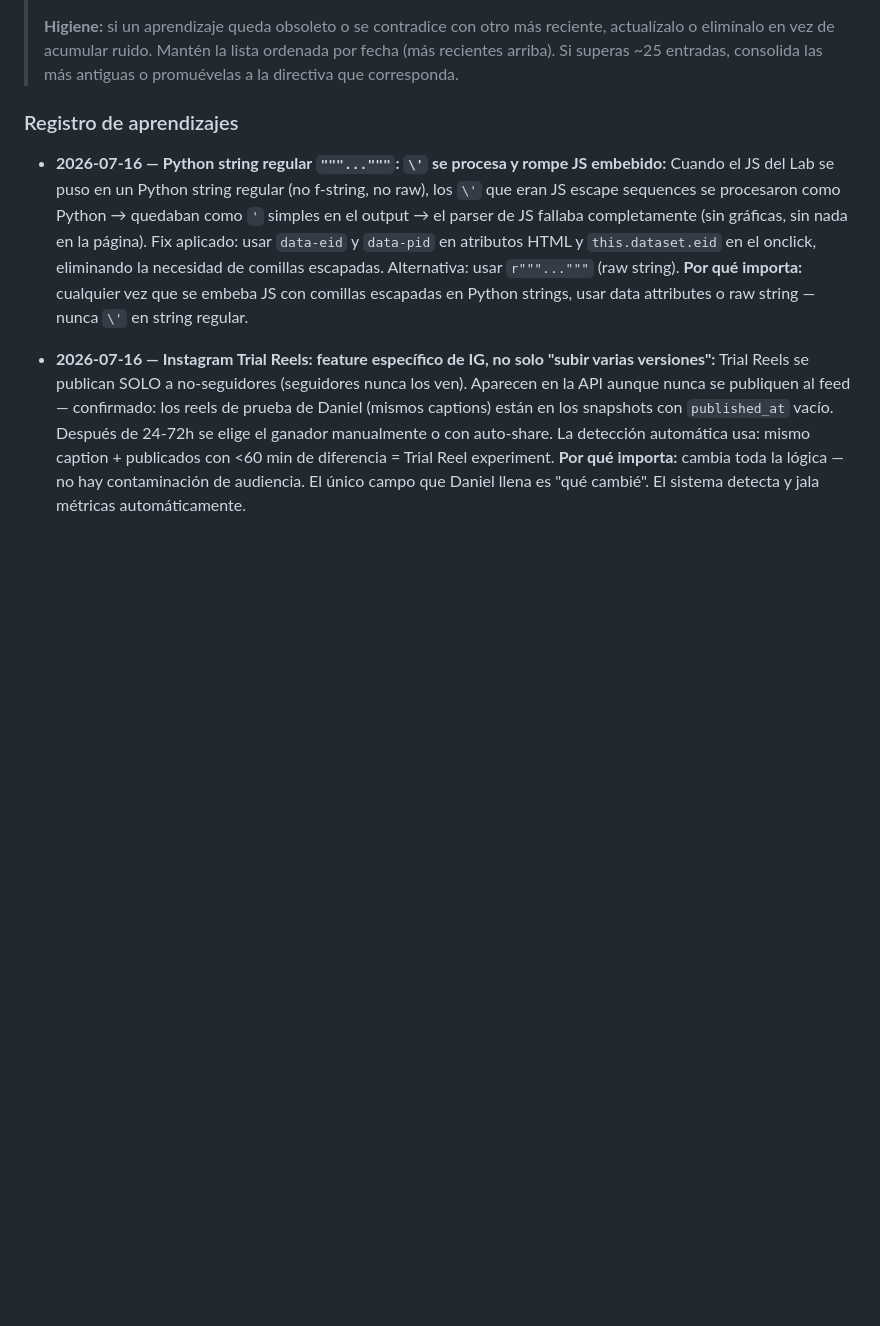
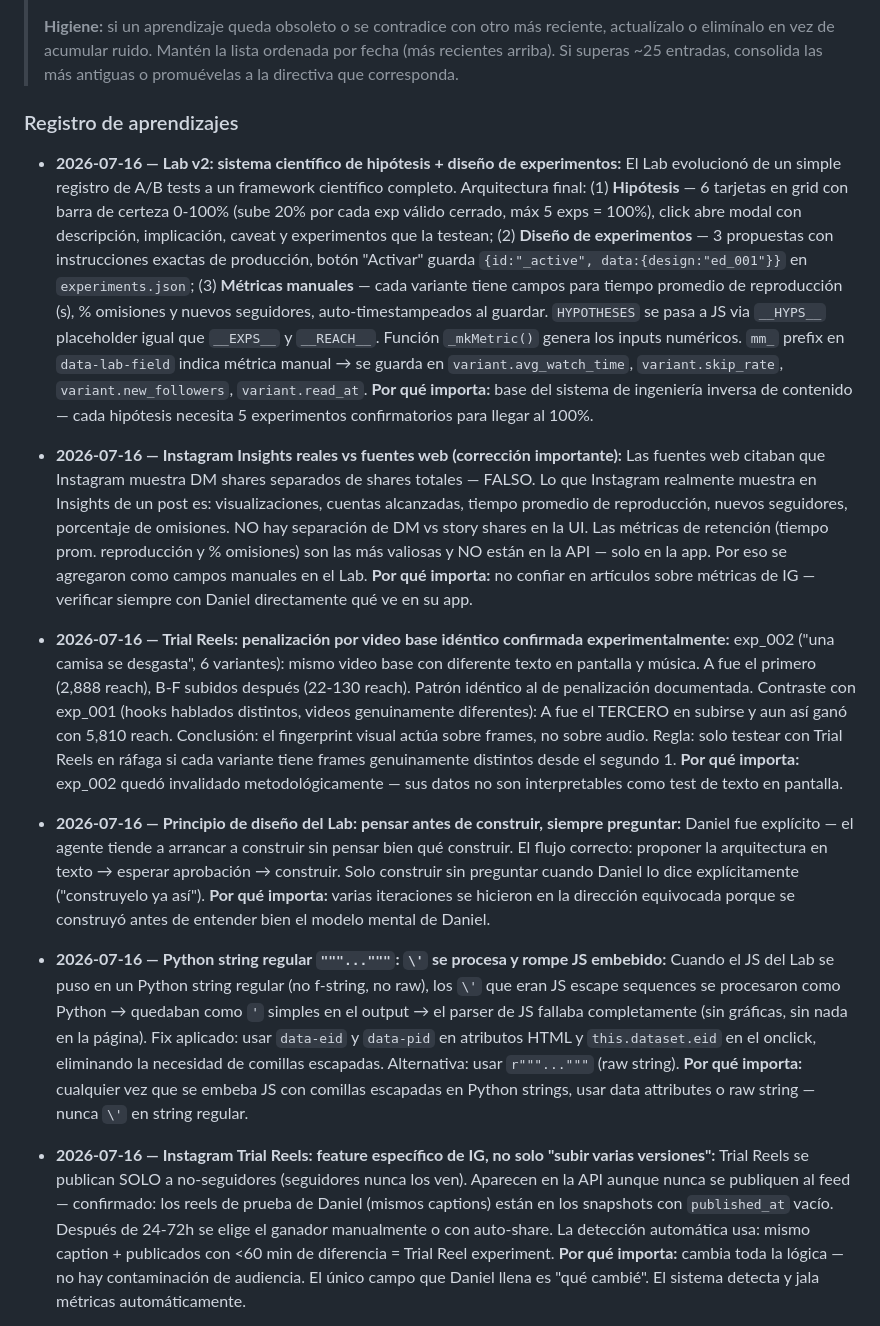
Before and after one commit to daserrato10-lang/serrat-dashboard, a Markdown page: CLAUDE.md, the part around the change. Rendered like a GitHub page; blank space fills up the shorter version.

Commit message:
claude.md: aprendizajes Lab v2, métricas IG reales, Trial Reels, pensar antes de construir

```diff
--- a/CLAUDE.md
+++ b/CLAUDE.md
@@ -18,6 +18,14 @@
 > **Higiene:** si un aprendizaje queda obsoleto o se contradice con otro más reciente, actualízalo o elimínalo en vez de acumular ruido. Mantén la lista ordenada por fecha (más recientes arriba). Si superas ~25 entradas, consolida las más antiguas o promuévelas a la directiva que corresponda.
 
 ### Registro de aprendizajes
+
+- **2026-07-16 — Lab v2: sistema científico de hipótesis + diseño de experimentos:** El Lab evolucionó de un simple registro de A/B tests a un framework científico completo. Arquitectura final: (1) **Hipótesis** — 6 tarjetas en grid con barra de certeza 0-100% (sube 20% por cada exp válido cerrado, máx 5 exps = 100%), click abre modal con descripción, implicación, caveat y experimentos que la testean; (2) **Diseño de experimentos** — 3 propuestas con instrucciones exactas de producción, botón "Activar" guarda `{id:"_active", data:{design:"ed_001"}}` en `experiments.json`; (3) **Métricas manuales** — cada variante tiene campos para tiempo promedio de reproducción (s), % omisiones y nuevos seguidores, auto-timestampeados al guardar. `HYPOTHESES` se pasa a JS via `__HYPS__` placeholder igual que `__EXPS__` y `__REACH__`. Función `_mkMetric()` genera los inputs numéricos. `mm_` prefix en `data-lab-field` indica métrica manual → se guarda en `variant.avg_watch_time`, `variant.skip_rate`, `variant.new_followers`, `variant.read_at`. **Por qué importa:** base del sistema de ingeniería inversa de contenido — cada hipótesis necesita 5 experimentos confirmatorios para llegar al 100%.
+
+- **2026-07-16 — Instagram Insights reales vs fuentes web (corrección importante):** Las fuentes web citaban que Instagram muestra DM shares separados de shares totales — FALSO. Lo que Instagram realmente muestra en Insights de un post es: visualizaciones, cuentas alcanzadas, tiempo promedio de reproducción, nuevos seguidores, porcentaje de omisiones. NO hay separación de DM vs story shares en la UI. Las métricas de retención (tiempo prom. reproducción y % omisiones) son las más valiosas y NO están en la API — solo en la app. Por eso se agregaron como campos manuales en el Lab. **Por qué importa:** no confiar en artículos sobre métricas de IG — verificar siempre con Daniel directamente qué ve en su app.
+
+- **2026-07-16 — Trial Reels: penalización por video base idéntico confirmada experimentalmente:** exp_002 ("una camisa se desgasta", 6 variantes): mismo video base con diferente texto en pantalla y música. A fue el primero (2,888 reach), B-F subidos después (22-130 reach). Patrón idéntico al de penalización documentada. Contraste con exp_001 (hooks hablados distintos, videos genuinamente diferentes): A fue el TERCERO en subirse y aun así ganó con 5,810 reach. Conclusión: el fingerprint visual actúa sobre frames, no sobre audio. Regla: solo testear con Trial Reels en ráfaga si cada variante tiene frames genuinamente distintos desde el segundo 1. **Por qué importa:** exp_002 quedó invalidado metodológicamente — sus datos no son interpretables como test de texto en pantalla.
+
+- **2026-07-16 — Principio de diseño del Lab: pensar antes de construir, siempre preguntar:** Daniel fue explícito — el agente tiende a arrancar a construir sin pensar bien qué construir. El flujo correcto: proponer la arquitectura en texto → esperar aprobación → construir. Solo construir sin preguntar cuando Daniel lo dice explícitamente ("construyelo ya así"). **Por qué importa:** varias iteraciones se hicieron en la dirección equivocada porque se construyó antes de entender bien el modelo mental de Daniel.
 
 - **2026-07-16 — Python string regular `"""..."""`: `\'` se procesa y rompe JS embebido:** Cuando el JS del Lab se puso en un Python string regular (no f-string, no raw), los `\'` que eran JS escape sequences se procesaron como Python → quedaban como `'` simples en el output → el parser de JS fallaba completamente (sin gráficas, sin nada en la página). Fix aplicado: usar `data-eid` y `data-pid` en atributos HTML y `this.dataset.eid` en el onclick, eliminando la necesidad de comillas escapadas. Alternativa: usar `r"""..."""` (raw string). **Por qué importa:** cualquier vez que se embeba JS con comillas escapadas en Python strings, usar data attributes o raw string — nunca `\'` en string regular.
 
```
